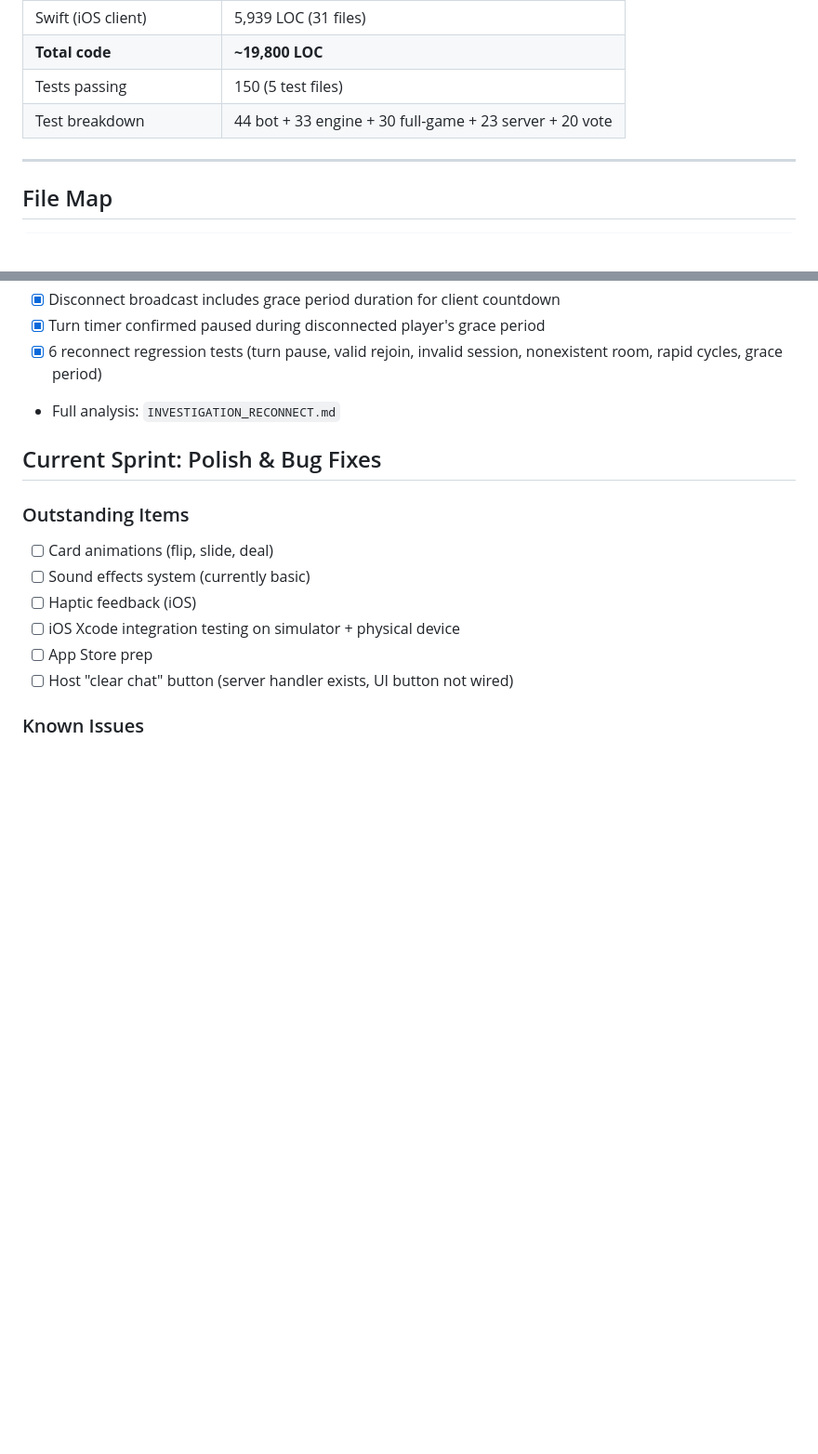
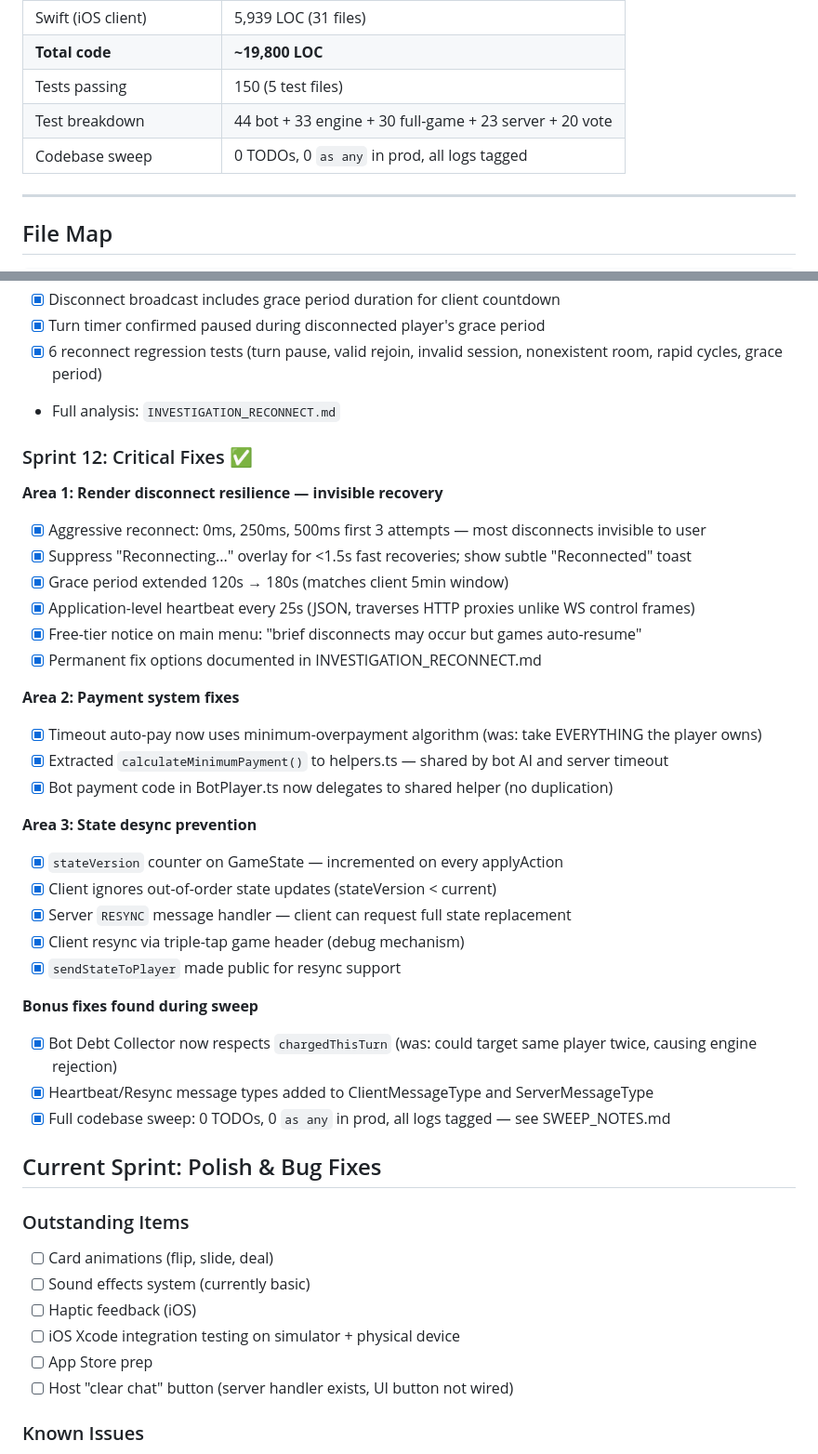
Before and after one commit to TreyMangat/monopoly-deal-online, a Markdown page: PROJECT_STATUS.md, 2 parts joined by grey strips. Shown at 93% size. Rendered like a GitHub page; blank space fills up the shorter version.

```diff
--- a/PROJECT_STATUS.md
+++ b/PROJECT_STATUS.md
@@ -30,6 +30,7 @@
 | **Total code** | **~19,800 LOC** |
 | Tests passing | 150 (5 test files) |
 | Test breakdown | 44 bot + 33 engine + 30 full-game + 23 server + 20 vote |
+| Codebase sweep | 0 TODOs, 0 `as any` in prod, all logs tagged |
 
 ---
 
@@ -206,6 +207,32 @@ Config:
 - [x] 6 reconnect regression tests (turn pause, valid rejoin, invalid session, nonexistent room, rapid cycles, grace period)
 - Full analysis: `INVESTIGATION_RECONNECT.md`
 
+### Sprint 12: Critical Fixes ✅
+**Area 1: Render disconnect resilience — invisible recovery**
+- [x] Aggressive reconnect: 0ms, 250ms, 500ms first 3 attempts — most disconnects invisible to user
+- [x] Suppress "Reconnecting..." overlay for <1.5s fast recoveries; show subtle "Reconnected" toast
+- [x] Grace period extended 120s → 180s (matches client 5min window)
+- [x] Application-level heartbeat every 25s (JSON, traverses HTTP proxies unlike WS control frames)
+- [x] Free-tier notice on main menu: "brief disconnects may occur but games auto-resume"
+- [x] Permanent fix options documented in INVESTIGATION_RECONNECT.md
+
+**Area 2: Payment system fixes**
+- [x] Timeout auto-pay now uses minimum-overpayment algorithm (was: take EVERYTHING the player owns)
+- [x] Extracted `calculateMinimumPayment()` to helpers.ts — shared by bot AI and server timeout
+- [x] Bot payment code in BotPlayer.ts now delegates to shared helper (no duplication)
+
+**Area 3: State desync prevention**
+- [x] `stateVersion` counter on GameState — incremented on every applyAction
+- [x] Client ignores out-of-order state updates (stateVersion < current)
+- [x] Server `RESYNC` message handler — client can request full state replacement
+- [x] Client resync via triple-tap game header (debug mechanism)
+- [x] `sendStateToPlayer` made public for resync support
+
+**Bonus fixes found during sweep**
+- [x] Bot Debt Collector now respects `chargedThisTurn` (was: could target same player twice, causing engine rejection)
+- [x] Heartbeat/Resync message types added to ClientMessageType and ServerMessageType
+- [x] Full codebase sweep: 0 TODOs, 0 `as any` in prod, all logs tagged — see SWEEP_NOTES.md
+
 ## Current Sprint: Polish & Bug Fixes
 
 ### Outstanding Items
```
Also changed, not shown: SWEEP_NOTES.md (added, +37 -0 lines).
